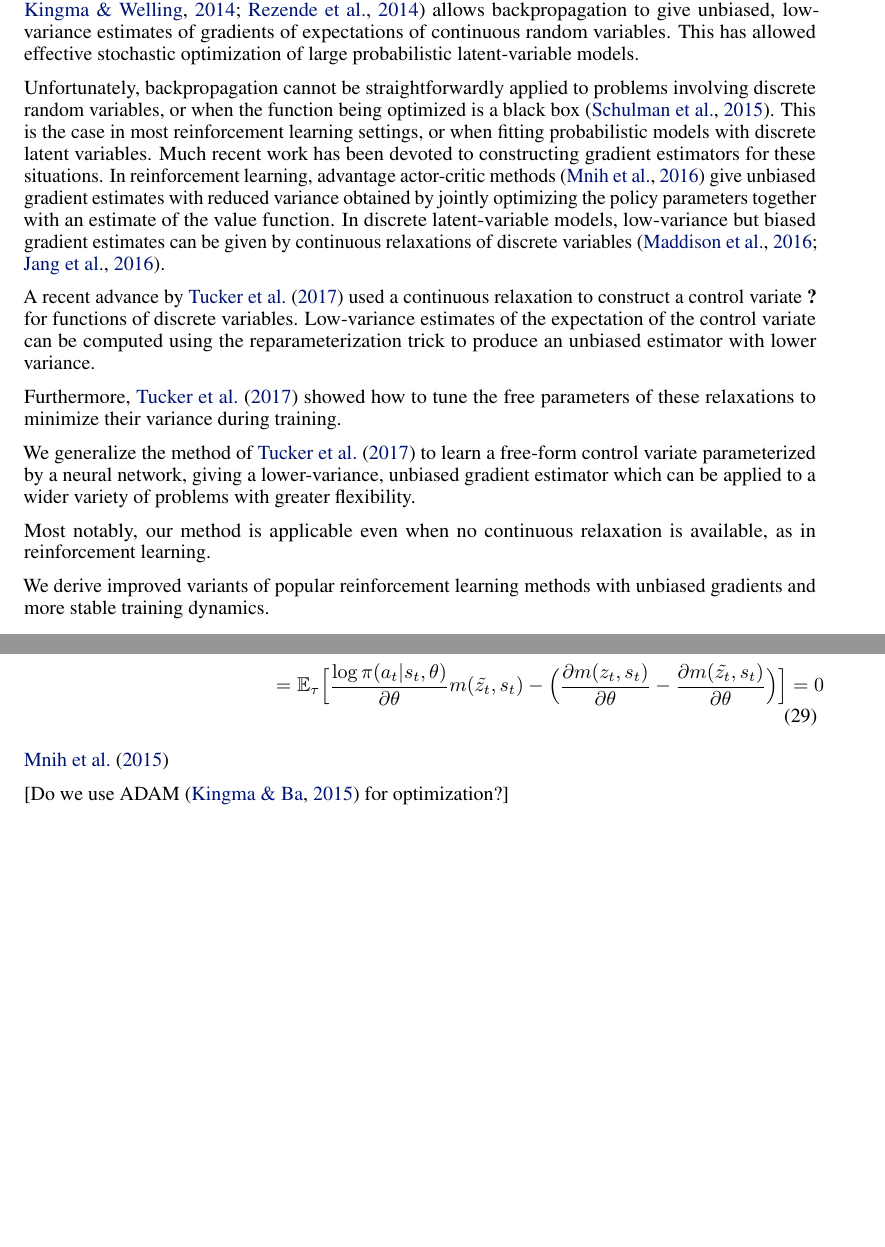
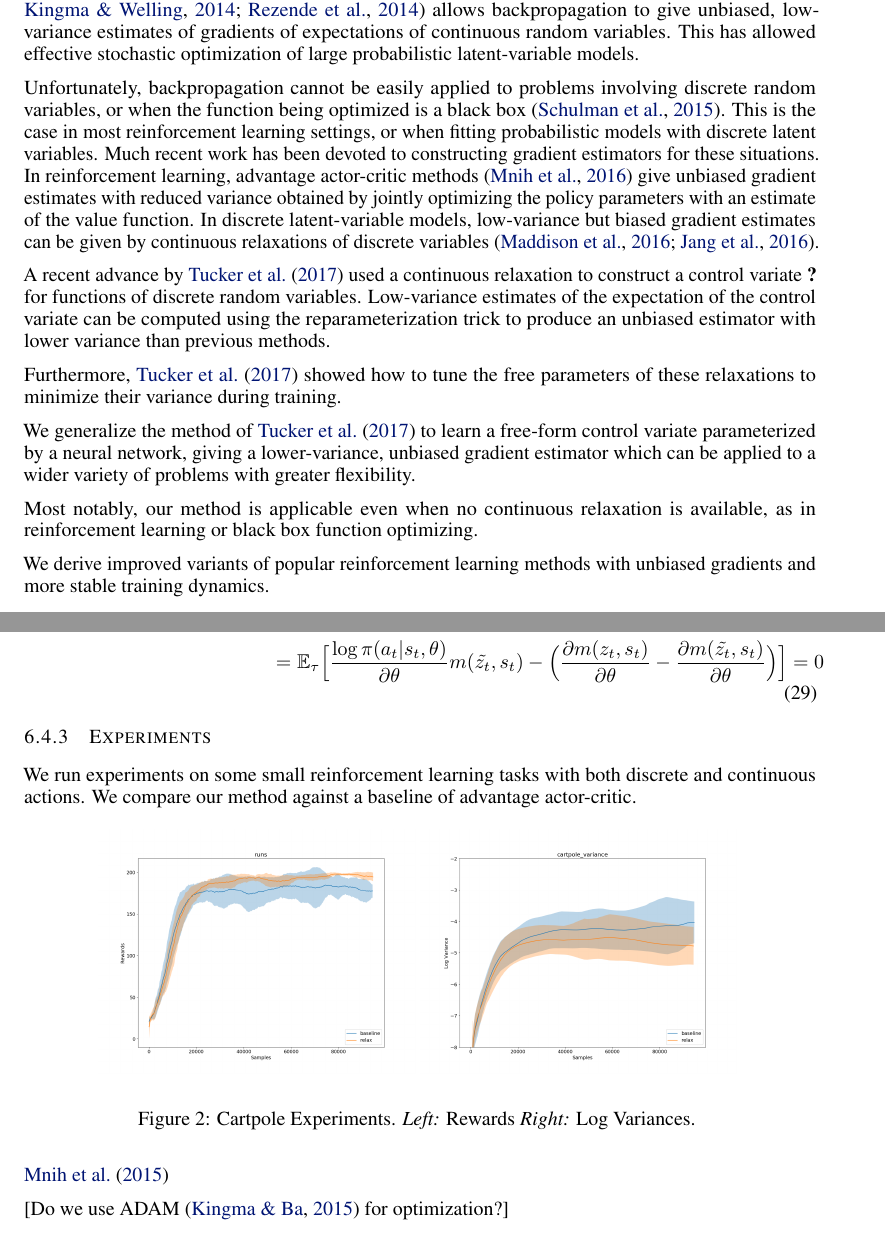
Before and after one commit to duvenaud/relax, a LaTeX paper (paper/generalized_rebar.tex): two parts of pages 1 and 8 of 11, joined at a grey line, cut so that both start at the same text, the shorter picture padded with empty space. Compiled offline with pdfLaTeX.

Commit message:
added rl figures

```diff
--- a/paper/generalized_rebar.tex
+++ b/paper/generalized_rebar.tex
@@ -42,13 +42,13 @@
 \title{Backpropagating through the Void:\\ Optimizing Differentiable Control Variates}
 
 \author{
-  David S.~Hippocampus\thanks{Use footnote for providing further
+  Will S. Grathwohl\thanks{Use footnote for providing further
     information about author (webpage, alternative
     address)---\emph{not} for acknowledging funding agencies.} \\
-  Department of Computer Science\\
-  Cranberry-Lemon University\\
-  Pittsburgh, PA 15213 \\
-  \texttt{hippo@cs.cranberry-lemon.edu} \\
+  University of Toronto\\
+  Vector Institute\\
+  Toronto, ON \\
+  \texttt{wgrathwohl@cs.toronto.edu} \\
 }
 
 \begin{document}
@@ -69,20 +69,20 @@ The back-propagation algorithm \citep{rumelhart1986learning}, also known as reve
 The reparameterization trick \citep{williams1992simple, kingma2013autoencoding, rezende2014stochastic} allows backpropagation to give unbiased, low-variance estimates of gradients of expectations of continuous random variables.
 This has allowed effective stochastic optimization of large probabilistic latent-variable models.
 
-Unfortunately, backpropagation cannot be straightforwardly applied to problems involving discrete random variables, or when the function being optimized is a black box~\citep{schulman2015gradient}.
+Unfortunately, backpropagation cannot be easily applied to problems involving discrete random variables, or when the function being optimized is a black box~\citep{schulman2015gradient}.
 This is the case in most reinforcement learning settings, or when fitting probabilistic models with discrete latent variables.
 Much recent work has been devoted to constructing gradient estimators for these situations.
-In reinforcement learning, advantage actor-critic methods~\citep{mnih2016asynchronous} give unbiased gradient estimates with reduced variance obtained by jointly optimizing the policy parameters together with an estimate of the value function.
+In reinforcement learning, advantage actor-critic methods~\citep{mnih2016asynchronous} give unbiased gradient estimates with reduced variance obtained by jointly optimizing the policy parameters with an estimate of the value function.
 In discrete latent-variable models, low-variance but biased gradient estimates can be given by continuous relaxations of discrete variables~\citep{maddison2016concrete, jang2016categorical}.
 
-A recent advance by \citet{tucker2017rebar} used a continuous relaxation to construct a control variate \cite{paisley} for functions of discrete variables. Low-variance estimates of the expectation of the control variate can be computed using the reparameterization trick to produce an unbiased estimator with lower variance.
+A recent advance by \citet{tucker2017rebar} used a continuous relaxation to construct a control variate \cite{paisley} for functions of discrete random variables. Low-variance estimates of the expectation of the control variate can be computed using the reparameterization trick to produce an unbiased estimator with lower variance than previous methods.
 
 Furthermore, \citet{tucker2017rebar} showed how to tune the free parameters of these relaxations to minimize their variance during training.
 
 %\paragraph{Contributions}
 We generalize the method of \citet{tucker2017rebar} to learn a free-form control variate parameterized by a neural network, giving a lower-variance, unbiased gradient estimator which can be applied to a wider variety of problems with greater flexibility.
 
-Most notably, our method is applicable even when no continuous relaxation is available, as in reinforcement learning.
+Most notably, our method is applicable even when no continuous relaxation is available, as in reinforcement learning or black box function optimizing.
 
 We derive improved variants of popular reinforcement learning methods with unbiased gradients and more stable training dynamics.
 
@@ -444,6 +444,19 @@ Thus due to the markov property of the MDP, then we can wrap all of these expect
 
 %We can estimate this value with the REINFORCE gradient estimator as $$\frac{\partial \mathbb{E}_{\pi(a|\phi)}[f(a)]}{\partial \phi} = \mathbb{E}[f(a)\frac{\partial \log p(a)}{\partial \phi}]$$ but the variance of this estimator can be very high thus making our model very sample-inefficient. We can subtract a control variate $r(\rho)\frac{\partial \log p(a(\rho))}{\partial \phi}$ where $\rho$ is sampled from some distribution which is a function of $\phi$ and $a(\rho)$ is a deterministic function of such that $a \sim \pi(a|\phi)$.
 
+\subsubsection{Experiments}
+We run experiments on some small reinforcement learning tasks with both discrete and continuous actions. We compare our method against a baseline of advantage actor-critic.
+\begin{figure}[h]
+\begin{center}
+\includegraphics[width=.4\textwidth]{figures/cartpole_rewards}
+\includegraphics[width=.4\textwidth]{figures/cartpole_var}
+\label{first figure}
+\end{center}
+\caption{Cartpole Experiments.
+\emph{Left:} Rewards
+\emph{Right:} Log Variances.
+}
+\end{figure}
 
 \citet{mnih-dqn-2015}
 
```
Also changed, not shown: paper/figures/cartpole_rewards.png (added), paper/figures/cartpole_var.png (added), paper/generalized_rebar.pdf.
